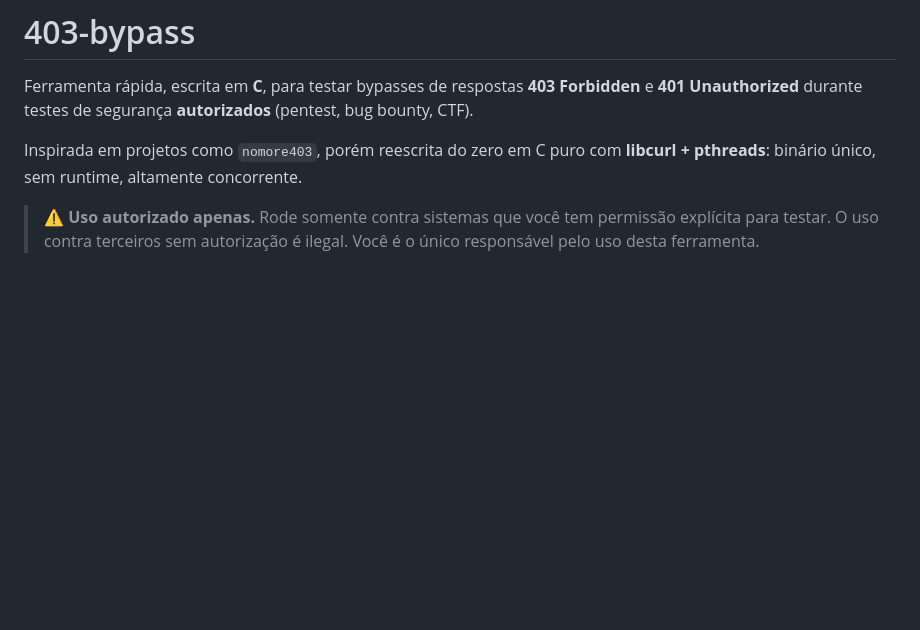
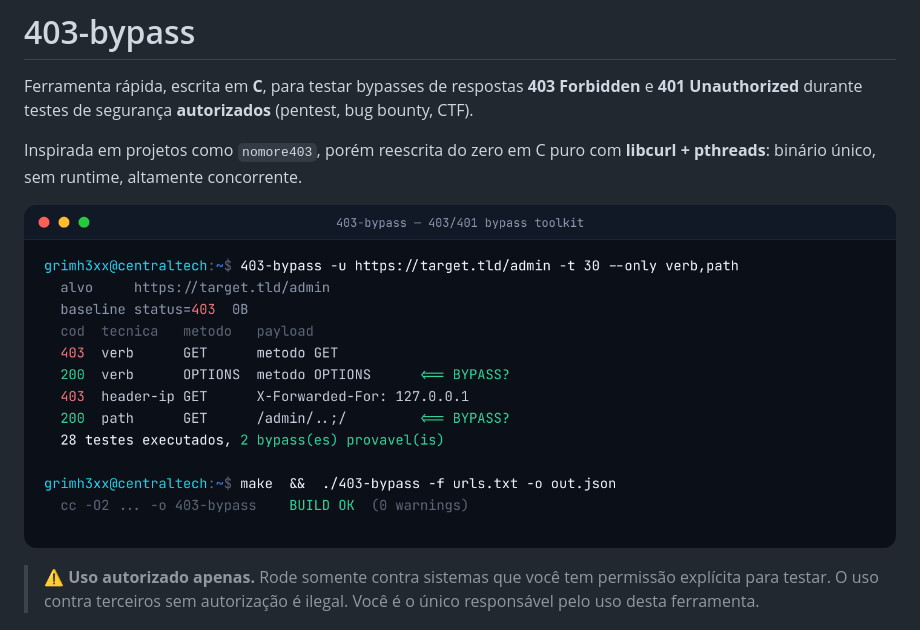
Before and after one commit to grimh3xx/403-bypass, a Markdown page: README.md, the part around the change. Drawn GitHub-style; pictures changed too: docs/screenshot.png (added); blank space fills up the shorter version.

Commit message:
docs: screenshot da ferramenta no README

```diff
--- a/README.md
+++ b/README.md
@@ -6,6 +6,8 @@ Ferramenta rápida, escrita em **C**, para testar bypasses de respostas
 
 Inspirada em projetos como `nomore403`, porém reescrita do zero em C puro
 com **libcurl + pthreads**: binário único, sem runtime, altamente concorrente.
+
+![403-bypass](docs/screenshot.png)
 
 > ⚠️ **Uso autorizado apenas.** Rode somente contra sistemas que você tem
 > permissão explícita para testar. O uso contra terceiros sem autorização
```
